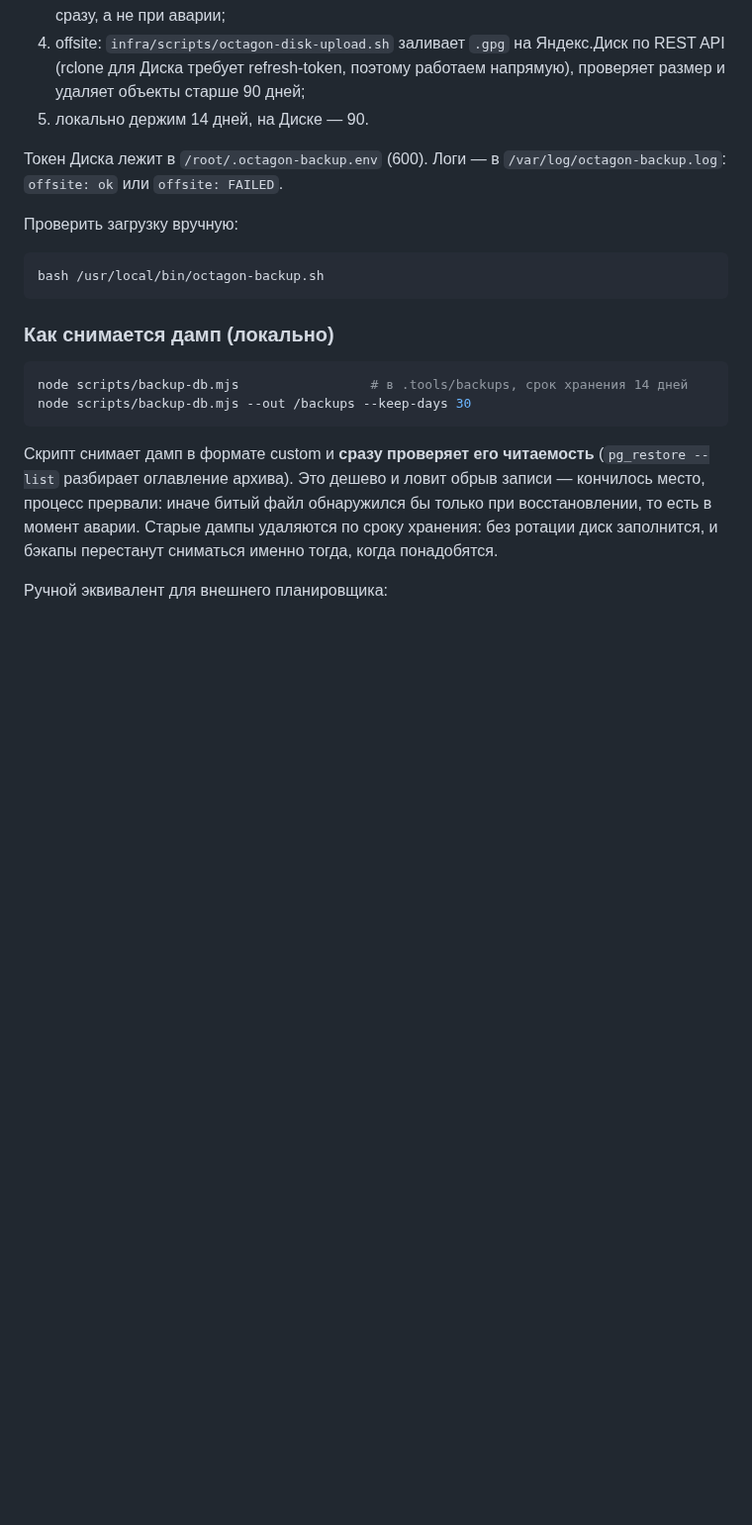
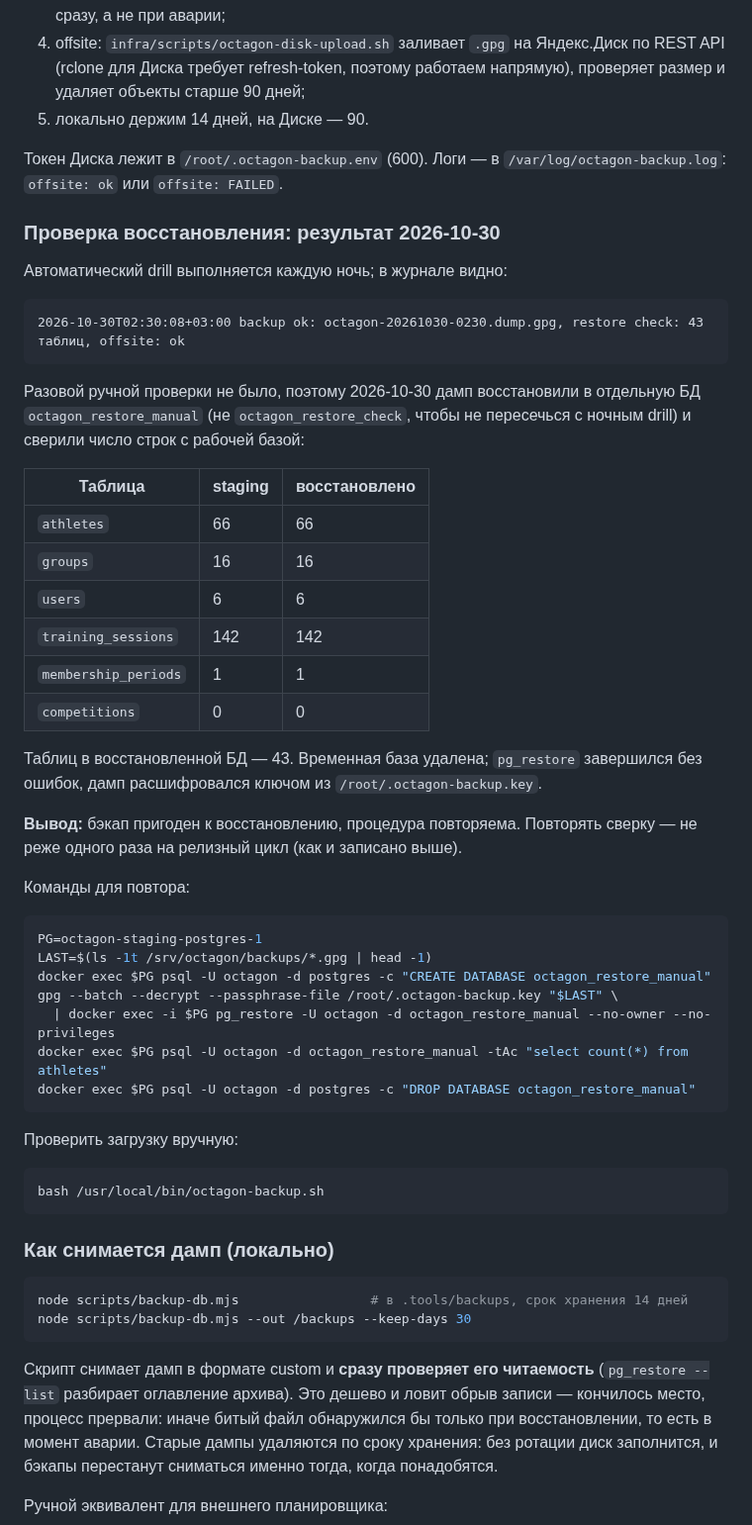
Before and after one commit to soferty2020/Oktagon, a Markdown page: docs/14-infrastructure.md, the part around the change. Shown at 99% size. Rendered like a GitHub page; blank space fills up the shorter version.

Commit message:
docs(infra): восстановление из бэкапа проверено (#26)
Co-authored-by: OCTAGON Dev <dev@octagon.local>

````diff
--- a/docs/14-infrastructure.md
+++ b/docs/14-infrastructure.md
@@ -41,6 +41,45 @@ Components:
 
 Токен Диска лежит в `/root/.octagon-backup.env` (600). Логи — в
 `/var/log/octagon-backup.log`: `offsite: ok` или `offsite: FAILED`.
+
+### Проверка восстановления: результат 2026-10-30
+
+Автоматический drill выполняется каждую ночь; в журнале видно:
+
+```
+2026-10-30T02:30:08+03:00 backup ok: octagon-20261030-0230.dump.gpg, restore check: 43 таблиц, offsite: ok
+```
+
+Разовой ручной проверки не было, поэтому 2026-10-30 дамп восстановили в
+отдельную БД `octagon_restore_manual` (не `octagon_restore_check`, чтобы не
+пересечься с ночным drill) и сверили число строк с рабочей базой:
+
+| Таблица | staging | восстановлено |
+|---|---|---|
+| `athletes` | 66 | 66 |
+| `groups` | 16 | 16 |
+| `users` | 6 | 6 |
+| `training_sessions` | 142 | 142 |
+| `membership_periods` | 1 | 1 |
+| `competitions` | 0 | 0 |
+
+Таблиц в восстановленной БД — 43. Временная база удалена; `pg_restore`
+завершился без ошибок, дамп расшифровался ключом из `/root/.octagon-backup.key`.
+
+**Вывод:** бэкап пригоден к восстановлению, процедура повторяема. Повторять
+сверку — не реже одного раза на релизный цикл (как и записано выше).
+
+Команды для повтора:
+
+```bash
+PG=octagon-staging-postgres-1
+LAST=$(ls -1t /srv/octagon/backups/*.gpg | head -1)
+docker exec $PG psql -U octagon -d postgres -c "CREATE DATABASE octagon_restore_manual"
+gpg --batch --decrypt --passphrase-file /root/.octagon-backup.key "$LAST" \
+  | docker exec -i $PG pg_restore -U octagon -d octagon_restore_manual --no-owner --no-privileges
+docker exec $PG psql -U octagon -d octagon_restore_manual -tAc "select count(*) from athletes"
+docker exec $PG psql -U octagon -d postgres -c "DROP DATABASE octagon_restore_manual"
+```
 
 Проверить загрузку вручную:
 
````
